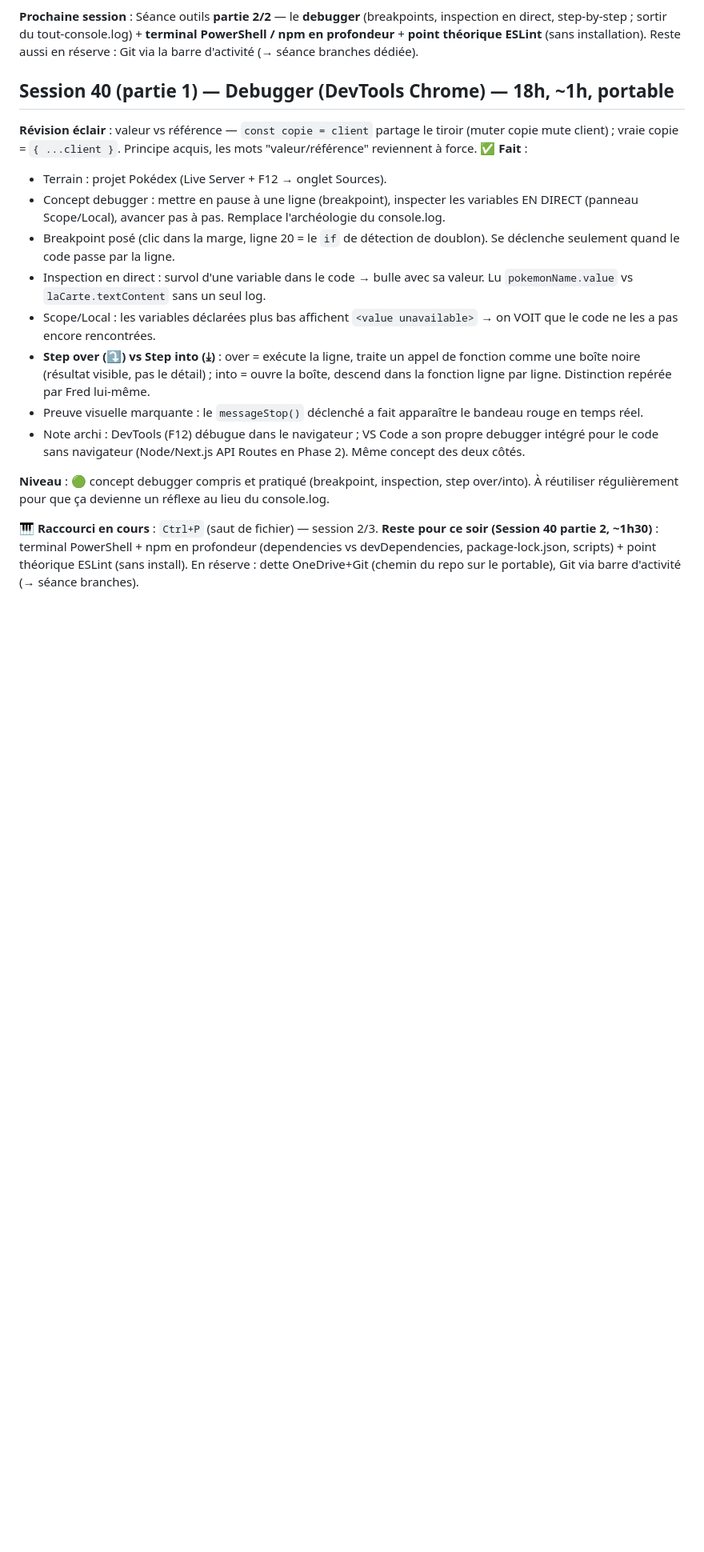
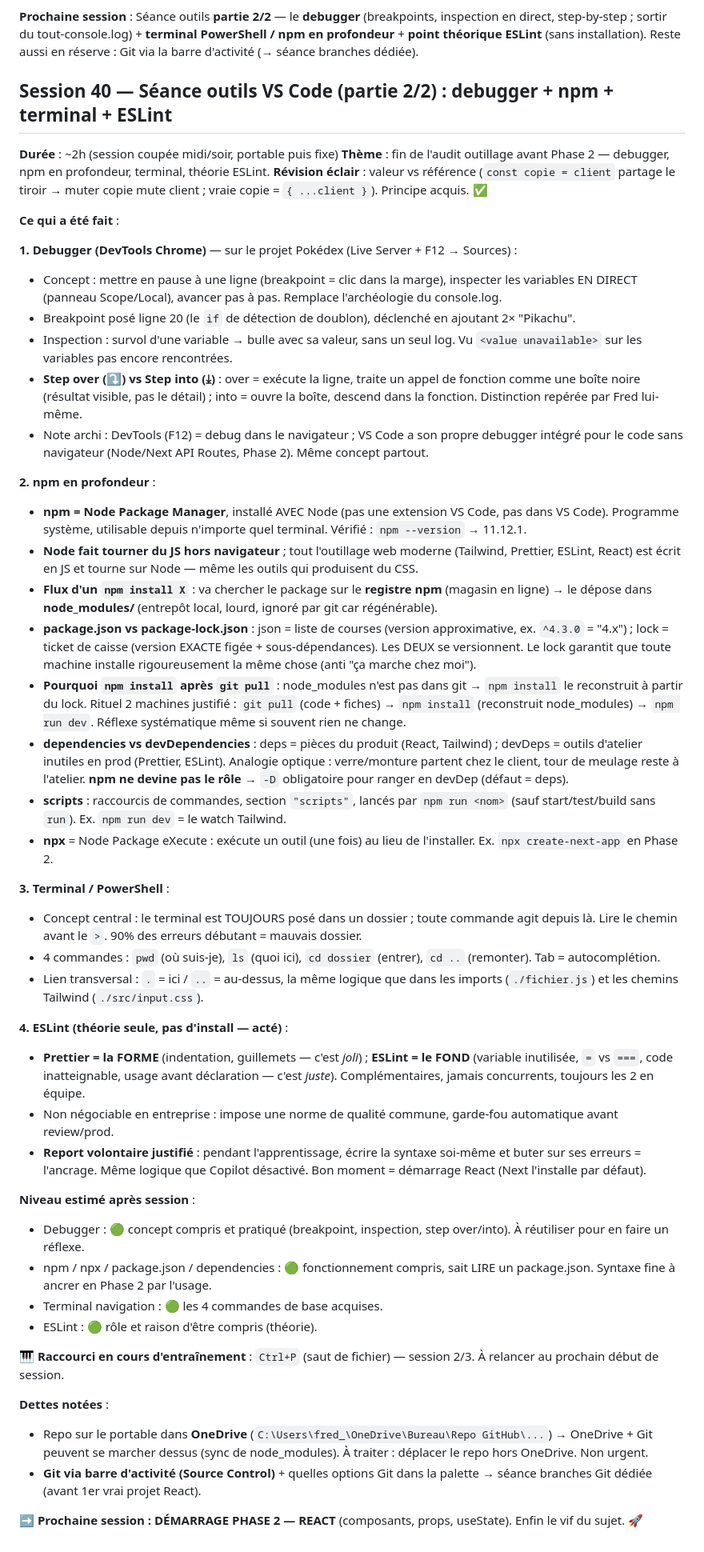
Before and after one commit to Frederic-Champion/mon-premier-projet, a Markdown page: progression.md, the part around the change. Shown at 80% size. GitHub-like rendering; blank space fills up the shorter version.

Commit message:
Session40

```diff
--- a/progression.md
+++ b/progression.md
@@ -226,20 +226,57 @@ _Principe : pas une checklist à cocher en bloc avant React (piège perfectionni
 
 **Prochaine session** : Séance outils **partie 2/2** — le **debugger** (breakpoints, inspection en direct, step-by-step ; sortir du tout-console.log) + **terminal PowerShell / npm en profondeur** + **point théorique ESLint** (sans installation). Reste aussi en réserve : Git via la barre d'activité (→ séance branches dédiée).
 
-## Session 40 (partie 1) — Debugger (DevTools Chrome) — 18h, ~1h, portable
+## Session 40 — Séance outils VS Code (partie 2/2) : debugger + npm + terminal + ESLint
 
-**Révision éclair** : valeur vs référence — `const copie = client` partage le tiroir (muter copie mute client) ; vraie copie = `{ ...client }`. Principe acquis, les mots "valeur/référence" reviennent à force. ✅
-**Fait** :
-- Terrain : projet Pokédex (Live Server + F12 → onglet Sources).
-- Concept debugger : mettre en pause à une ligne (breakpoint), inspecter les variables EN DIRECT (panneau Scope/Local), avancer pas à pas. Remplace l'archéologie du console.log.
-- Breakpoint posé (clic dans la marge, ligne 20 = le `if` de détection de doublon). Se déclenche seulement quand le code passe par la ligne.
-- Inspection en direct : survol d'une variable dans le code → bulle avec sa valeur. Lu `pokemonName.value` vs `laCarte.textContent` sans un seul log.
-- Scope/Local : les variables déclarées plus bas affichent `<value unavailable>` → on VOIT que le code ne les a pas encore rencontrées.
-- **Step over (⤵) vs Step into (⤓)** : over = exécute la ligne, traite un appel de fonction comme une boîte noire (résultat visible, pas le détail) ; into = ouvre la boîte, descend dans la fonction ligne par ligne. Distinction repérée par Fred lui-même.
-- Preuve visuelle marquante : le `messageStop()` déclenché a fait apparaître le bandeau rouge en temps réel.
-- Note archi : DevTools (F12) débugue dans le navigateur ; VS Code a son propre debugger intégré pour le code sans navigateur (Node/Next.js API Routes en Phase 2). Même concept des deux côtés.
+**Durée** : ~2h (session coupée midi/soir, portable puis fixe)
+**Thème** : fin de l'audit outillage avant Phase 2 — debugger, npm en profondeur, terminal, théorie ESLint.
+**Révision éclair** : valeur vs référence (`const copie = client` partage le tiroir → muter copie mute client ; vraie copie = `{ ...client }`). Principe acquis. ✅
 
-**Niveau** : 🟢 concept debugger compris et pratiqué (breakpoint, inspection, step over/into). À réutiliser régulièrement pour que ça devienne un réflexe au lieu du console.log.
+**Ce qui a été fait** :
 
-**🎹 Raccourci en cours** : `Ctrl+P` (saut de fichier) — session 2/3.
-**Reste pour ce soir (Session 40 partie 2, ~1h30)** : terminal PowerShell + npm en profondeur (dependencies vs devDependencies, package-lock.json, scripts) + point théorique ESLint (sans install). En réserve : dette OneDrive+Git (chemin du repo sur le portable), Git via barre d'activité (→ séance branches).
+**1. Debugger (DevTools Chrome)** — sur le projet Pokédex (Live Server + F12 → Sources) :
+
+- Concept : mettre en pause à une ligne (breakpoint = clic dans la marge), inspecter les variables EN DIRECT (panneau Scope/Local), avancer pas à pas. Remplace l'archéologie du console.log.
+- Breakpoint posé ligne 20 (le `if` de détection de doublon), déclenché en ajoutant 2× "Pikachu".
+- Inspection : survol d'une variable → bulle avec sa valeur, sans un seul log. Vu `<value unavailable>` sur les variables pas encore rencontrées.
+- **Step over (⤵) vs Step into (⤓)** : over = exécute la ligne, traite un appel de fonction comme une boîte noire (résultat visible, pas le détail) ; into = ouvre la boîte, descend dans la fonction. Distinction repérée par Fred lui-même.
+- Note archi : DevTools (F12) = debug dans le navigateur ; VS Code a son propre debugger intégré pour le code sans navigateur (Node/Next API Routes, Phase 2). Même concept partout.
+
+**2. npm en profondeur** :
+
+- **npm = Node Package Manager**, installé AVEC Node (pas une extension VS Code, pas dans VS Code). Programme système, utilisable depuis n'importe quel terminal. Vérifié : `npm --version` → 11.12.1.
+- **Node fait tourner du JS hors navigateur** ; tout l'outillage web moderne (Tailwind, Prettier, ESLint, React) est écrit en JS et tourne sur Node — même les outils qui produisent du CSS.
+- **Flux d'un `npm install X`** : va chercher le package sur le **registre npm** (magasin en ligne) → le dépose dans **node_modules/** (entrepôt local, lourd, ignoré par git car régénérable).
+- **package.json vs package-lock.json** : json = liste de courses (version approximative, ex. `^4.3.0` = "4.x") ; lock = ticket de caisse (version EXACTE figée + sous-dépendances). Les DEUX se versionnent. Le lock garantit que toute machine installe rigoureusement la même chose (anti "ça marche chez moi").
+- **Pourquoi `npm install` après `git pull`** : node_modules n'est pas dans git → `npm install` le reconstruit à partir du lock. Rituel 2 machines justifié : `git pull` (code + fiches) → `npm install` (reconstruit node_modules) → `npm run dev`. Réflexe systématique même si souvent rien ne change.
+- **dependencies vs devDependencies** : deps = pièces du produit (React, Tailwind) ; devDeps = outils d'atelier inutiles en prod (Prettier, ESLint). Analogie optique : verre/monture partent chez le client, tour de meulage reste à l'atelier. **npm ne devine pas le rôle** → `-D` obligatoire pour ranger en devDep (défaut = deps).
+- **scripts** : raccourcis de commandes, section `"scripts"`, lancés par `npm run <nom>` (sauf start/test/build sans `run`). Ex. `npm run dev` = le watch Tailwind.
+- **npx** = Node Package eXecute : exécute un outil (une fois) au lieu de l'installer. Ex. `npx create-next-app` en Phase 2.
+
+**3. Terminal / PowerShell** :
+
+- Concept central : le terminal est TOUJOURS posé dans un dossier ; toute commande agit depuis là. Lire le chemin avant le `>`. 90% des erreurs débutant = mauvais dossier.
+- 4 commandes : `pwd` (où suis-je), `ls` (quoi ici), `cd dossier` (entrer), `cd ..` (remonter). Tab = autocomplétion.
+- Lien transversal : `.` = ici / `..` = au-dessus, la même logique que dans les imports (`./fichier.js`) et les chemins Tailwind (`./src/input.css`).
+
+**4. ESLint (théorie seule, pas d'install — acté)** :
+
+- **Prettier = la FORME** (indentation, guillemets — c'est _joli_) ; **ESLint = le FOND** (variable inutilisée, `=` vs `===`, code inatteignable, usage avant déclaration — c'est _juste_). Complémentaires, jamais concurrents, toujours les 2 en équipe.
+- Non négociable en entreprise : impose une norme de qualité commune, garde-fou automatique avant review/prod.
+- **Report volontaire justifié** : pendant l'apprentissage, écrire la syntaxe soi-même et buter sur ses erreurs = l'ancrage. Même logique que Copilot désactivé. Bon moment = démarrage React (Next l'installe par défaut).
+
+**Niveau estimé après session** :
+
+- Debugger : 🟢 concept compris et pratiqué (breakpoint, inspection, step over/into). À réutiliser pour en faire un réflexe.
+- npm / npx / package.json / dependencies : 🟢 fonctionnement compris, sait LIRE un package.json. Syntaxe fine à ancrer en Phase 2 par l'usage.
+- Terminal navigation : 🟢 les 4 commandes de base acquises.
+- ESLint : 🟢 rôle et raison d'être compris (théorie).
+
+**🎹 Raccourci en cours d'entraînement** : `Ctrl+P` (saut de fichier) — session 2/3. À relancer au prochain début de session.
+
+**Dettes notées** :
+
+- Repo sur le portable dans **OneDrive** (`C:\Users\fred_\OneDrive\Bureau\Repo GitHub\...`) → OneDrive + Git peuvent se marcher dessus (sync de node_modules). À traiter : déplacer le repo hors OneDrive. Non urgent.
+- **Git via barre d'activité (Source Control)** + quelles options Git dans la palette → séance branches Git dédiée (avant 1er vrai projet React).
+
+**➡️ Prochaine session : DÉMARRAGE PHASE 2 — REACT** (composants, props, useState). Enfin le vif du sujet. 🚀
```
